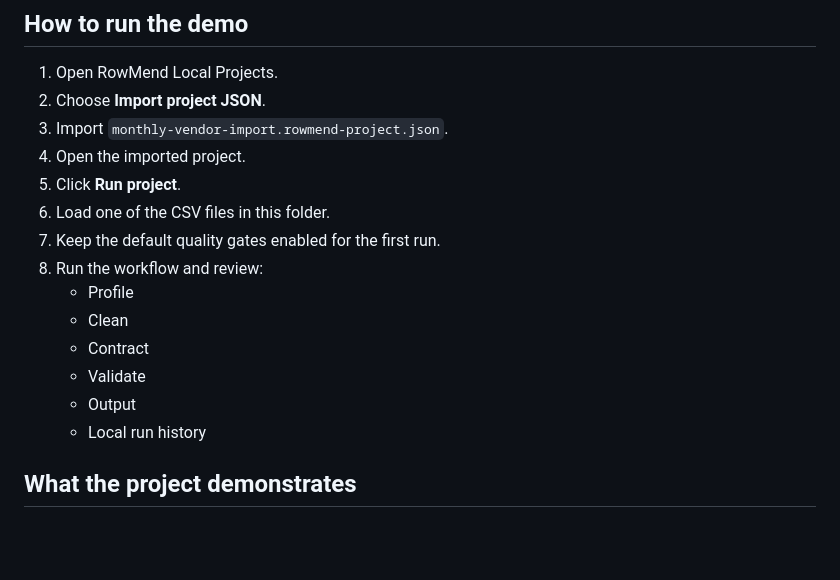
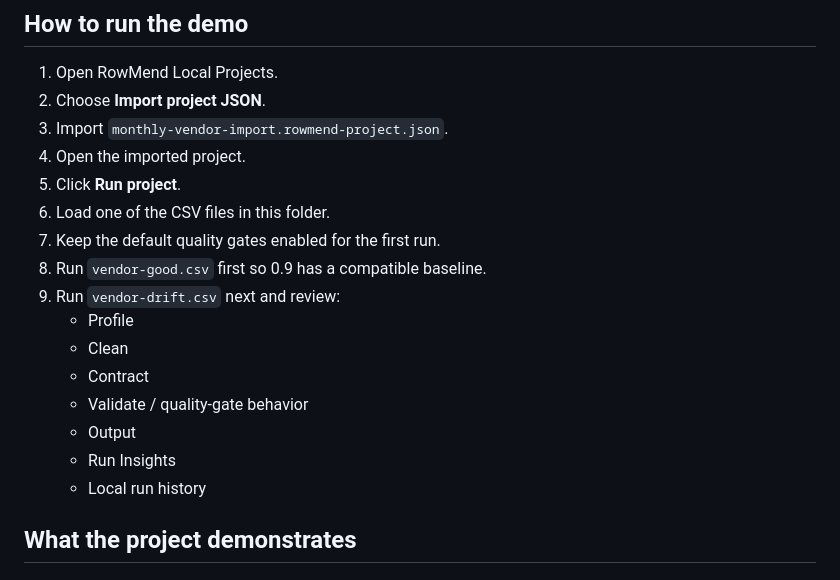
Before and after one commit to silviogreco1981-droid/rowmend, a Markdown page: test-kit/workflow-demo/README.md, the part around one of its changes. GitHub-like rendering; blank space fills up the shorter version.

```diff
--- a/test-kit/workflow-demo/README.md
+++ b/test-kit/workflow-demo/README.md
@@ -22,12 +23,14 @@ It is designed to make the RowMend 0.8 workflow testable without building a proj
 5. Click **Run project**.
 6. Load one of the CSV files in this folder.
 7. Keep the default quality gates enabled for the first run.
-8. Run the workflow and review:
+8. Run `vendor-good.csv` first so 0.9 has a compatible baseline.
+9. Run `vendor-drift.csv` next and review:
    - Profile
    - Clean
    - Contract
-   - Validate
+   - Validate / quality-gate behavior
    - Output
+   - Run Insights
    - Local run history
 
 ## What the project demonstrates
```
Also changed, not shown: other parts of test-kit/workflow-demo/README.md (+20 -10 lines).
